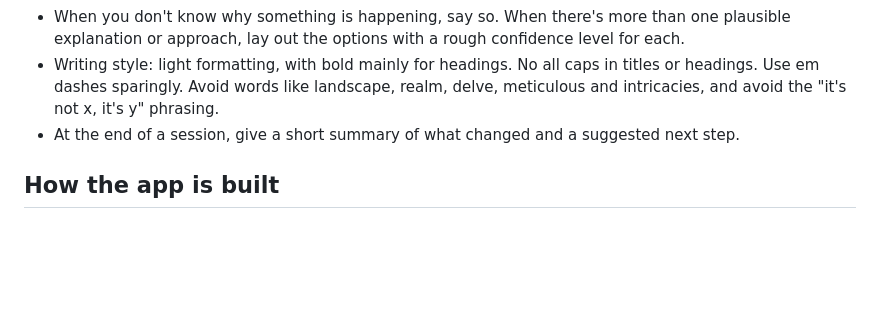
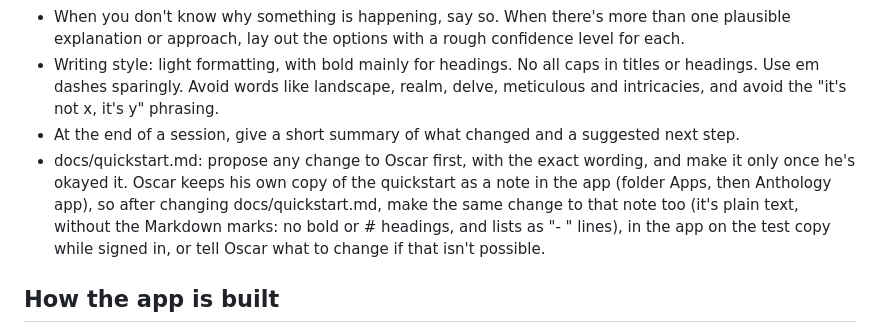
Before and after one commit to JFWalasik/anthology, a Markdown page: CLAUDE.md, the part around the change. Rendered like a GitHub page; blank space fills up the shorter version.

Commit message:
Quickstart: clearer note on the split; CLAUDE.md: propose quickstart changes first and update Oscar's copy
Co-Authored-By: Claude Opus 5.5 <noreply@anthropic.com>

```diff
--- a/CLAUDE.md
+++ b/CLAUDE.md
@@ -12,6 +12,7 @@ This file gives guidance for working on the project. It's meant to be applied wi
 - When you don't know why something is happening, say so. When there's more than one plausible explanation or approach, lay out the options with a rough confidence level for each.
 - Writing style: light formatting, with bold mainly for headings. No all caps in titles or headings. Use em dashes sparingly. Avoid words like landscape, realm, delve, meticulous and intricacies, and avoid the "it's not x, it's y" phrasing.
 - At the end of a session, give a short summary of what changed and a suggested next step.
+- docs/quickstart.md: propose any change to Oscar first, with the exact wording, and make it only once he's okayed it. Oscar keeps his own copy of the quickstart as a note in the app (folder Apps, then Anthology app), so after changing docs/quickstart.md, make the same change to that note too (it's plain text, without the Markdown marks: no bold or # headings, and lists as "- " lines), in the app on the test copy while signed in, or tell Oscar what to change if that isn't possible.
 
 ## How the app is built
 
```
Also changed, not shown: docs/quickstart.md (+1 -1 lines).
